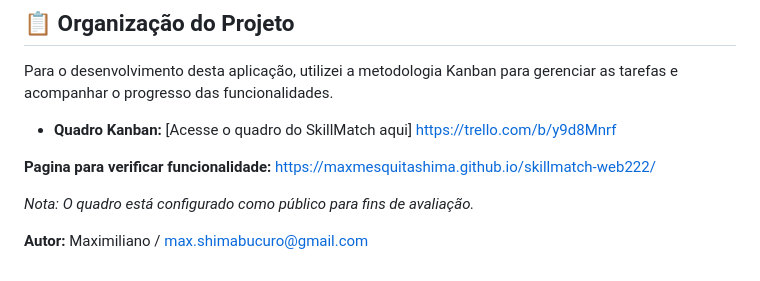
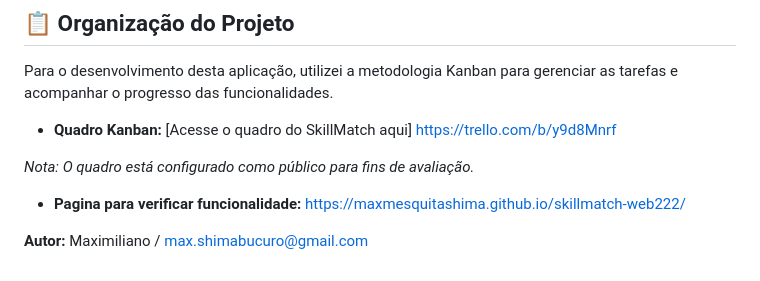
Before and after one commit to maxmesquitashima/skillmatch-web222, a Markdown page: README.md, the part around the change. Rendered like a GitHub page.

Commit message:
corrigindo o readme

```diff
--- a/README.md
+++ b/README.md
@@ -67,8 +67,10 @@ Para o desenvolvimento desta aplicação, utilizei a metodologia Kanban para ger
 
 - **Quadro Kanban:** [Acesse o quadro do SkillMatch aqui] https://trello.com/b/y9d8Mnrf
 
-**Pagina para verificar funcionalidade:** https://maxmesquitashima.github.io/skillmatch-web222/
-
 *Nota: O quadro está configurado como público para fins de avaliação.*
 
+- **Pagina para verificar funcionalidade:** https://maxmesquitashima.github.io/skillmatch-web222/
+
+
+
 **Autor:** Maximiliano / max.shimabucuro@gmail.com
```
